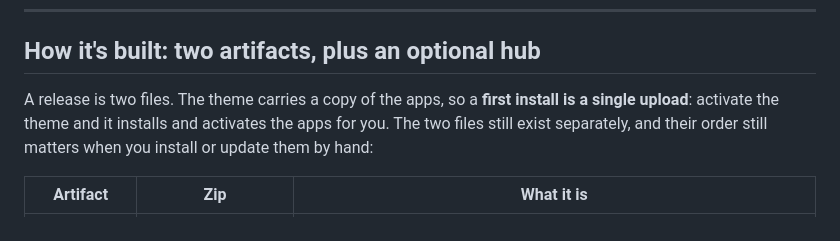
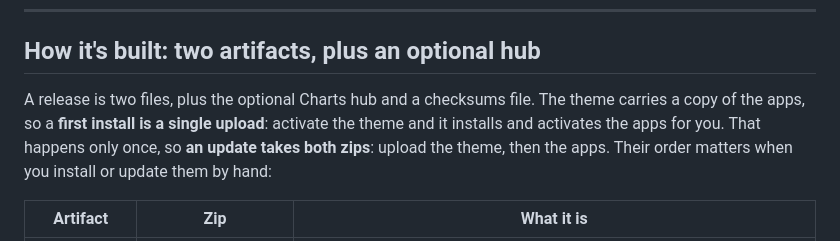
Before and after one commit to CarletonTorpin/Zorderz, a Markdown page: README.md, the part around the change. Drawn GitHub-style.

```diff
--- a/README.md
+++ b/README.md
@@ -37,7 +37,7 @@ Most business software wants to *be* your invoicing, your CRM, your calendar. Zo
 
 ## How it's built: two artifacts, plus an optional hub
 
-A release is two files. The theme carries a copy of the apps, so a **first install is a single upload**: activate the theme and it installs and activates the apps for you. The two files still exist separately, and their order still matters when you install or update them by hand:
+A release is two files, plus the optional Charts hub and a checksums file. The theme carries a copy of the apps, so a **first install is a single upload**: activate the theme and it installs and activates the apps for you. That happens only once, so **an update takes both zips**: upload the theme, then the apps. Their order matters when you install or update them by hand:
 
 | Artifact | Zip | What it is |
 |---|---|---|
```
Also changed, not shown: AGENTS.md (+8 -3 lines), docs/INSTALL-FOR-AI.md (+11 -6 lines).
